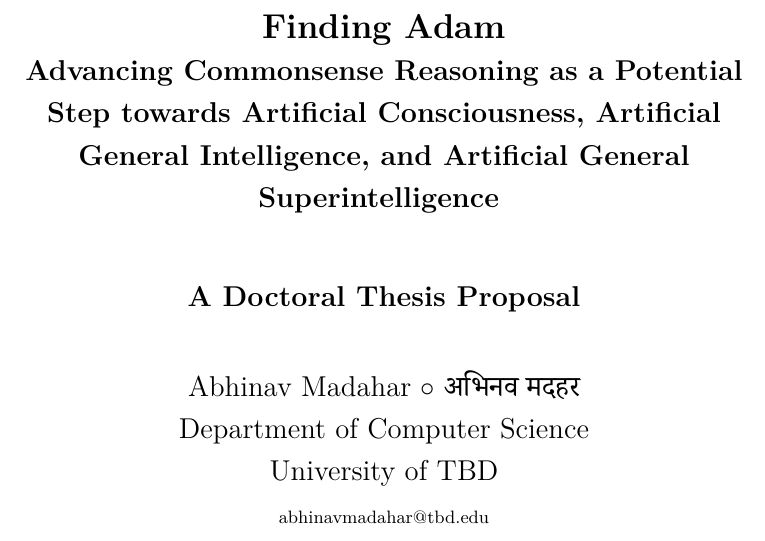
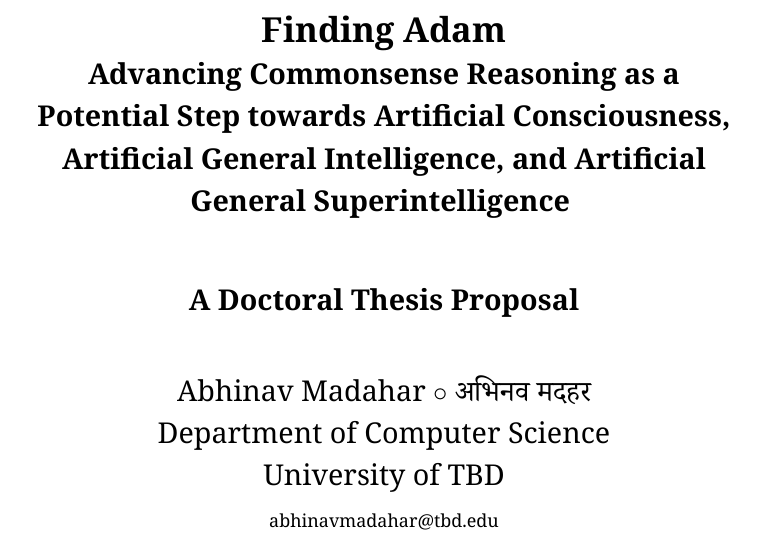
Before and after one commit to AbhinavMadahar/thesis, a LaTeX thesis (thesis/thesis.tex, which reads thesis/0-preamble/_preamble.tex, thesis/0-preamble/packages.tex, thesis/0-preamble/polyglossia.tex): part of page 1 of 2, cut so that both start at the same text. Compiled offline with XeLaTeX.

Commit message:
Clean up repository

```diff
--- a/thesis/0-preamble/_preamble.tex
+++ b/thesis/0-preamble/_preamble.tex
@@ -1,3 +1,3 @@
 \input{0-preamble/packages}
-\input{0-preamble/polyglossia}
+\input{0-preamble/polygraphia}
 \input{0-preamble/title-author-etc}
--- a/thesis/0-preamble/packages.tex
+++ b/thesis/0-preamble/packages.tex
@@ -1 +1,2 @@
 \usepackage{fontspec}
+\usepackage{noto}
--- a/thesis/0-preamble/polyglossia.tex
+++ /dev/null
@@ -1,3 +0,0 @@
-% this file sets up scripts, e.g. Devanagari
-
-\newfontfamily\devanagari{Noto Serif Devanagari}[Script=Devanagari]
--- /dev/null
+++ b/thesis/0-preamble/polygraphia.tex
@@ -0,0 +1,12 @@
+% this file sets up scripts, e.g. Devanagari
+%
+% currently, it sets up support for:
+% - Devanagari
+%
+% TODO: add support for
+% - the Arabic script
+% - the Korean script
+% - simplified Hanzi
+% - the Hebrew script
+
+\newfontfamily\devanagari{Noto Serif Devanagari}[Script=Devanagari]
```
Also changed, not shown: requirements.txt (deleted, +0 -109 lines), README.md, experiment/part-1/extending-knowledge-graphs/README.md (added), experiment/part-1/numerical/README.md (added), experiment/part-2/conversational-agents/README.md (added), experiment/part-2/dialogue-generation/README.md (added), experiment/part-2/dialogue-modelling/README.md (added), experiment/part-2/dialogue-summarization/README.md (added), experiment/part-2/presupmtion-detection/README.md (added), experiment/part-2/reccon/README.md (added), experiment/part-2/sequence-classification/README.md (added), idea/latent-commonsense-reasoning/README.md (renamed from ideas/latent-commonsense-reasoning/README.md), thesis/Makefile (deleted), thesis/thesis.pdf.
